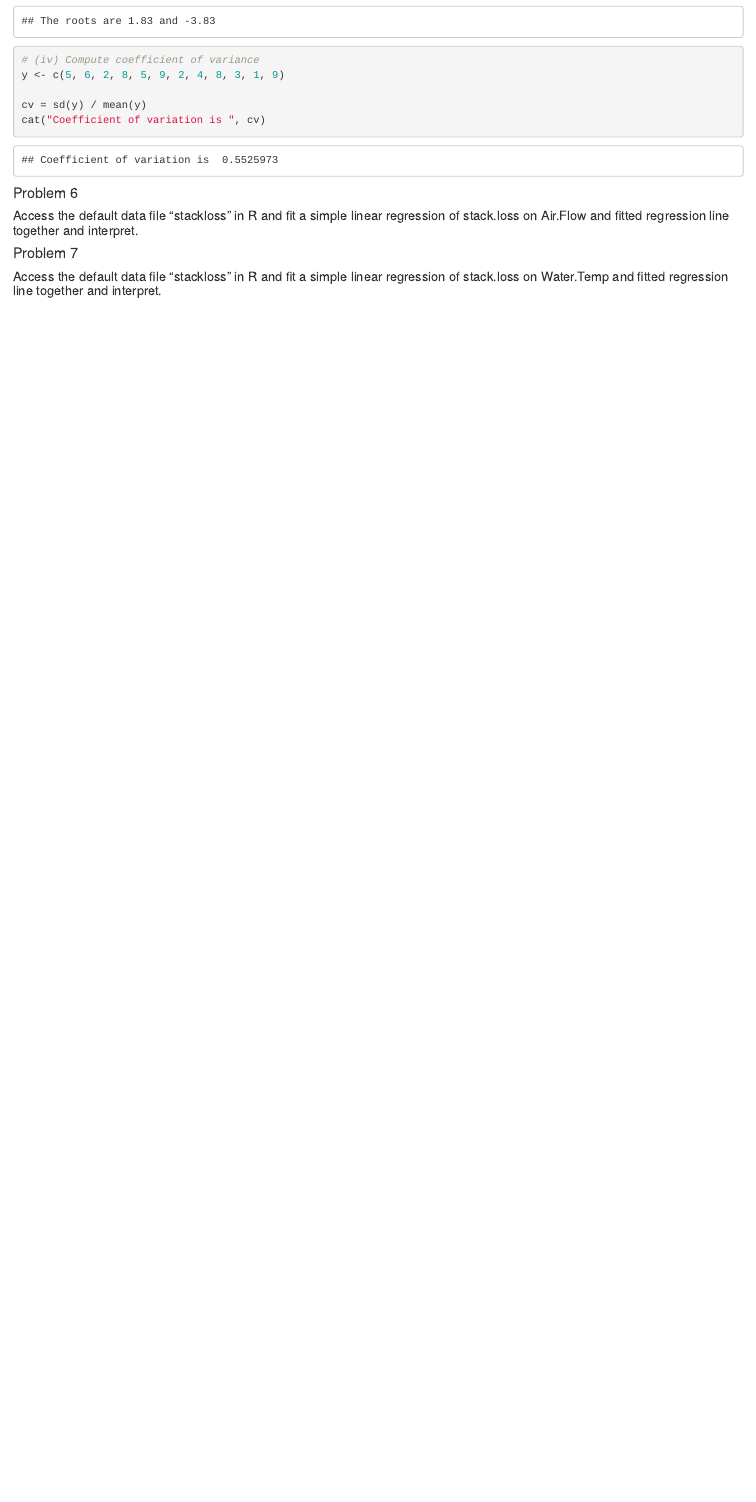
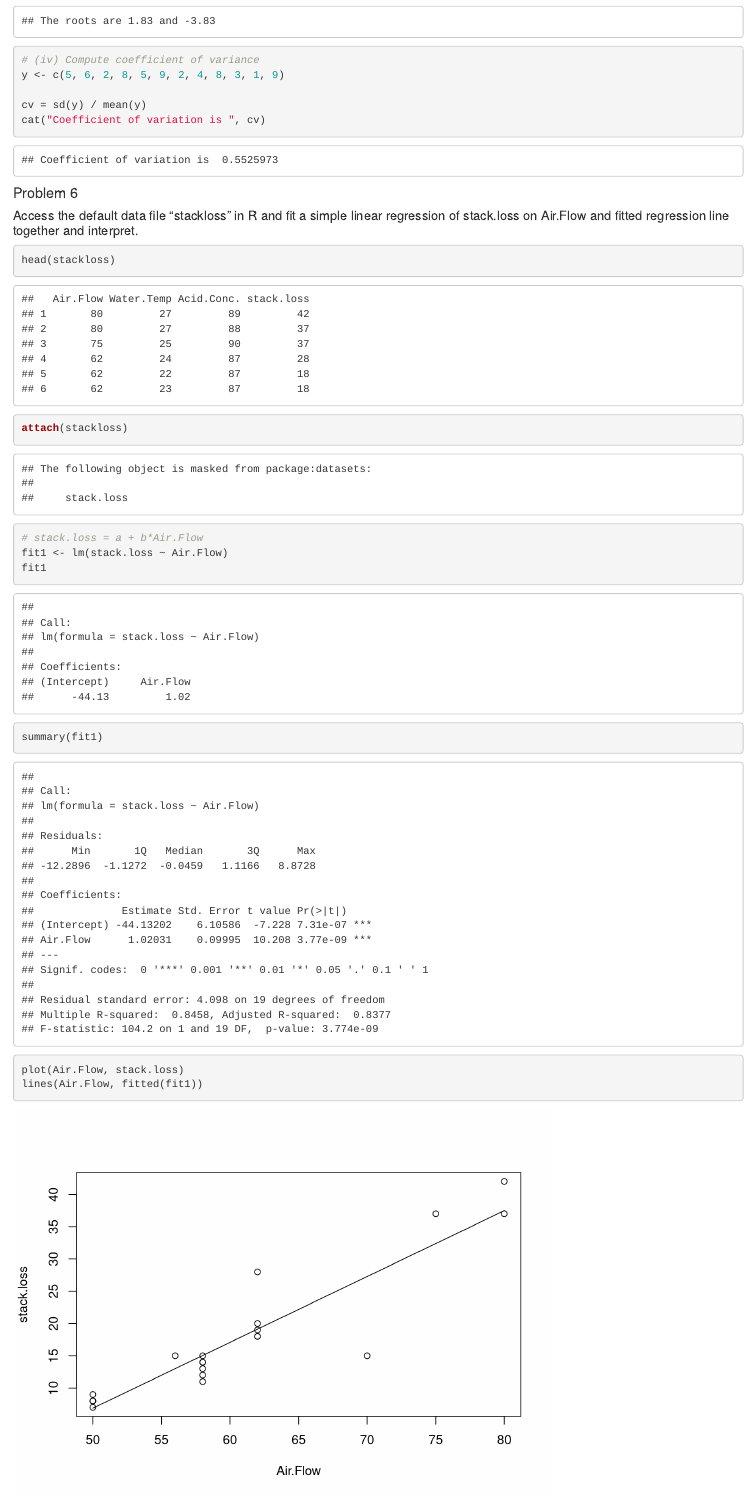
Before and after one commit to ashikeelahi3/class_projects_2h, an R Markdown document (Practical_Session_5_R.Rmd): the page in a window 1100 px wide, from 5190 px down. Rendered offline with R 4.5, knitr and Pandoc, with nearby package versions.

Commit message:
Adding two more practical problems

````diff
--- a/Practical_Session_5_R.Rmd
+++ b/Practical_Session_5_R.Rmd
@@ -218,7 +218,14 @@ cat("Coefficient of variation is ", cv)
 ##### Access the default data file “stackloss” in R and fit a simple linear regression of stack.loss on Air.Flow and fitted regression line together and interpret.
 
 ```{r}
-
+head(stackloss)
+attach(stackloss)
+# stack.loss = a + b*Air.Flow
+fit1 <- lm(stack.loss ~ Air.Flow)
+fit1
+summary(fit1)
+plot(Air.Flow, stack.loss)
+lines(Air.Flow, fitted(fit1))
 ```
 
 #### Problem 7
````
Also changed, not shown: Practical_Session_5_R.html, Practical_Session_5_R.Rmd (9 more changed lines).
